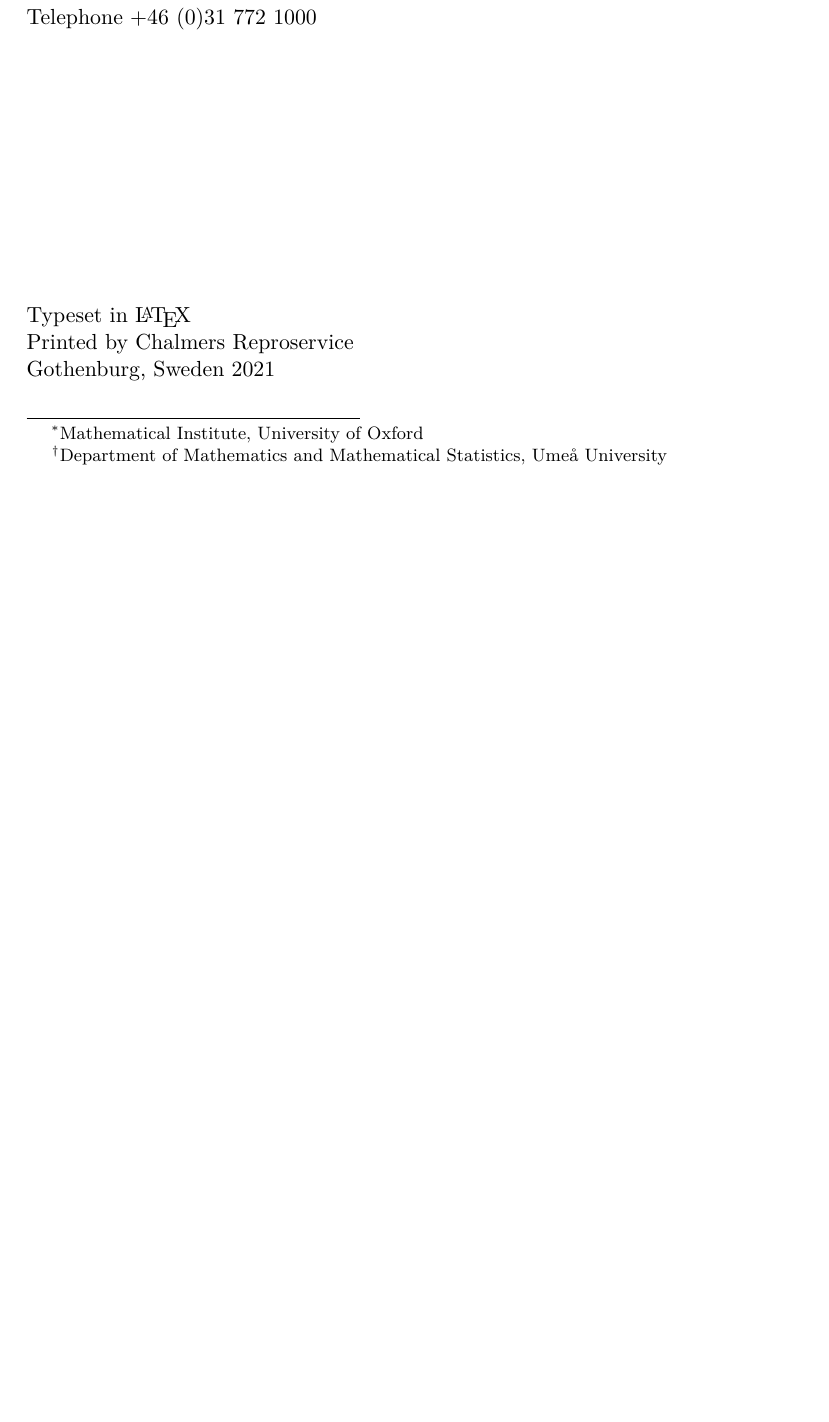
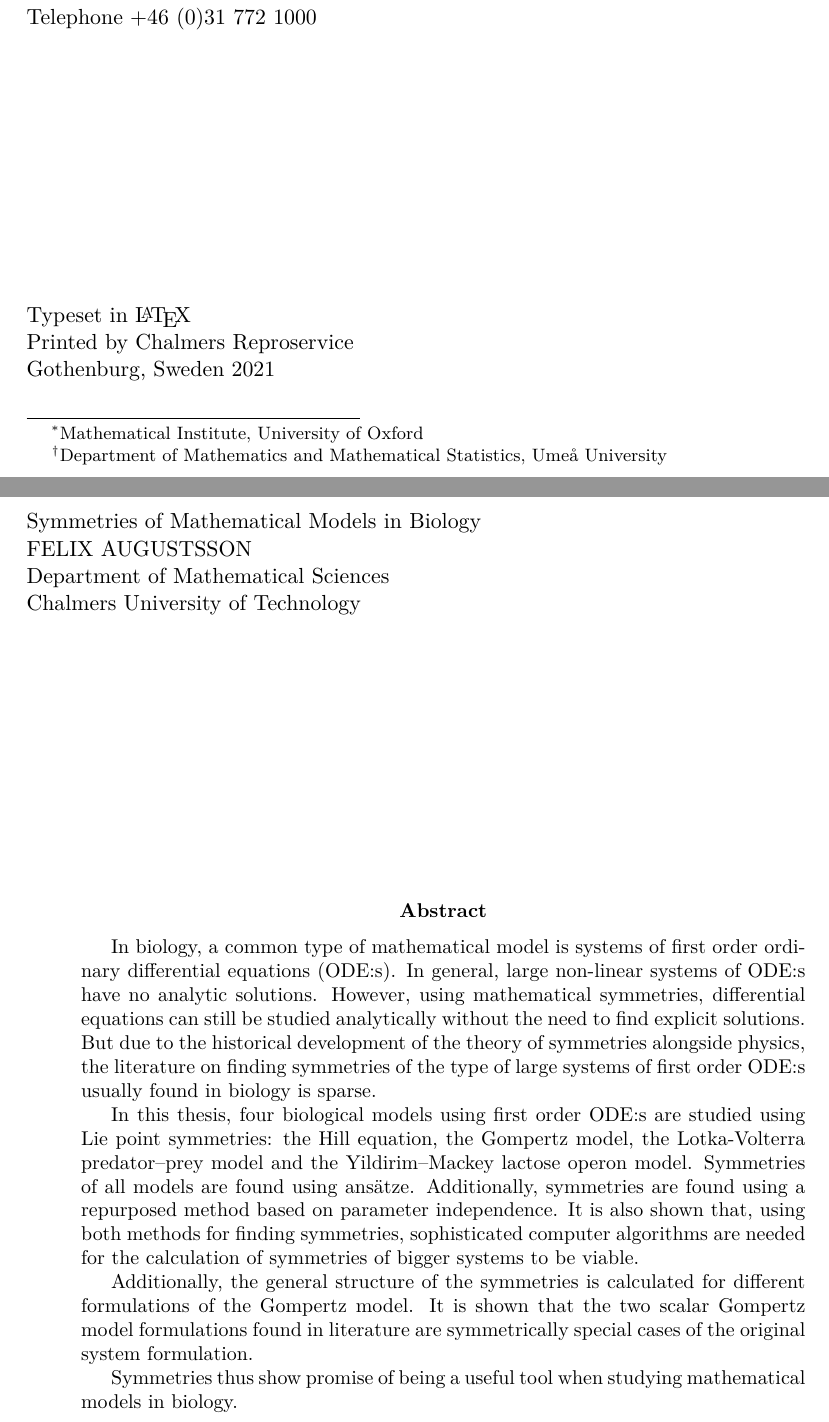
Before and after one commit to Fexilus/MVEX60-Thesis, a LaTeX thesis (thesis.tex, which reads style/chalmersthesis.sty): part of page 4 of 14 before the commit and two parts of pages 4 and 5 of 16 after it, the two joined at a grey line, cut so that both start at the same text, the shorter picture padded with empty space. Compiled offline with pdfLaTeX.

Commit message:
Added an abstract

```diff
--- a/style/chalmersthesis.sty
+++ b/style/chalmersthesis.sty
@@ -46,6 +46,10 @@
 \newcommand*{\@illustration}{}
 \newcommand*{\illustrationdescription}[1]{\gdef\@illustrationdescription{#1}}
 \newcommand*{\@illustrationdescription}{Use \string\illustrationdescription}
+\newcommand{\setabstract}[1]{\long\gdef\@abstract{#1}}
+\newcommand{\@abstract}{Use \string\setabstract}
+\newcommand*{\keywords}[1]{\gdef\@keywords{#1}}
+\newcommand*{\@keywords}{}
 
 % Create class options
 \SetupKeyvalOptions{
@@ -141,8 +145,8 @@
     \makebox[\textwidth][c]{\textcolor{thesisHeaderColor}{\rule{1.1\textwidth}{0.8pt}}}
     \vspace*{\dimexpr-\parskip-\baselineskip+1mm}
 
-    {\small \MakeUppercase{Chalmers University of Technology}} \\
-    {\small Gothenburg, Sweden \@date \\
+    {\small \MakeUppercase{Chalmers University of Technology}}\newline
+    {\small Gothenburg, Sweden \@date\newline
     \href{www.chalmers.se}{www.chalmers.se}}\vspace{1.7cm}
     % Reset standard font
     \renewcommand{\familydefault}{\rmdefault} \normalfont
@@ -184,10 +188,10 @@
     \renewcommand{\and}{\unskip,\xspace}
 
     \vspace*{4.5cm}
-    \@title\\
+    \@title\newline
     \ifx\@subtitle\@empty
     \else
-      \@subtitle\\
+      \@subtitle\newline
     \fi
     \MakeUppercase{\@author} \setlength{\parskip}{1cm}
 
@@ -195,9 +199,9 @@
 
     % Print supervisor(s) depending on amount
     \IfSubStr{\detokenize\expandafter{\@supervisor}}{\detokenize{\and}}{
-      Supervisors: \@supervisor\\
+      Supervisors: \@supervisor\newline
     }{
-      Supervisor: \@supervisor\\
+      Supervisor: \@supervisor\newline
     }
     \IfSubStr{\detokenize\expandafter{\@examiner}}{\detokenize{\and}}{
       Examiners: \@examiner\setlength{\parskip}{1cm}
@@ -205,11 +209,11 @@
       Examiner: \@examiner\setlength{\parskip}{1cm}
     }
 
-    \@thesistype \xspace \@date\\
-    \@department\\
-    Chalmers University of Technology\\
-    SE-412 96 Gothenburg\\
-    Sweden\\
+    \@thesistype \xspace \@date\newline
+    \@department\newline
+    Chalmers University of Technology\newline
+    SE-412 96 Gothenburg\newline
+    Sweden\newline
     Telephone +46 (0)31 772 1000 \setlength{\parskip}{0.5cm}
 
     \vfill
@@ -219,7 +223,9 @@
       Cover: \@illustrationdescription \setlength{\parskip}{0.5cm}
     \fi
 
-    Typeset in \LaTeX\\
-    Printed by Chalmers Reproservice\\
-    Gothenburg, Sweden \@date\\
+    Typeset in \LaTeX\newline
+    Printed by Chalmers Reproservice\newline
+    Gothenburg, Sweden \@date\newline
     \@thanks
+  \end{titlepage}
+  \begin{titlepage}
@@ -225,0 +236,9 @@
+      \@subtitle\newline
+    \fi
+    \MakeUppercase{\@author}\newline
+    \@department\newline
+    Chalmers University of Technology
+    \vfill
+    % Copy of abstract definition with notitlepage option in report class
+    \small
+    \begin{center}%
--- a/thesis.tex
+++ b/thesis.tex
@@ -21,6 +21,22 @@
 \department{Department of Mathematical Sciences}
 \degree{Engineering Mathematics and Computational Science}
 \date{2021}
+\setabstract{
+  In biology, a common type of mathematical model is systems of first order ordinary differential equations (ODE:s).
+  In general, large non-linear systems of ODE:s have no analytic solutions.
+  However, using mathematical symmetries, differential equations can still be studied analytically without the need to find explicit solutions.
+  But due to the historical development of the theory of symmetries alongside physics, the literature on finding symmetries of the type of large systems of first order ODE:s usually found in biology is sparse.
+
+  In this thesis, four biological models using first order ODE:s are studied using Lie point symmetries: the Hill equation, the Gompertz model, the Lotka-Volterra predator--prey model and the Yildirim--Mackey lactose operon model.
+  Symmetries of all models are found using ansätze.
+  Additionally, symmetries are found using a repurposed method based on parameter independence.
+  It is also shown that, using both methods for finding symmetries, sophisticated computer algorithms are needed for the calculation of symmetries of bigger systems to be viable.
+
+  Additionally, the general structure of the symmetries is calculated for different formulations of the Gompertz model.
+  It is shown that the two scalar Gompertz model formulations found in literature are symmetrically special cases of the original system formulation.
+
+  Symmetries thus show promise of being a useful tool when studying mathematical models in biology.
+}
 
 \begin{document}
 
```
Also changed, not shown: style/chalmersthesis.sty (19 more changed lines), thesis.tex (2 more changed lines).
